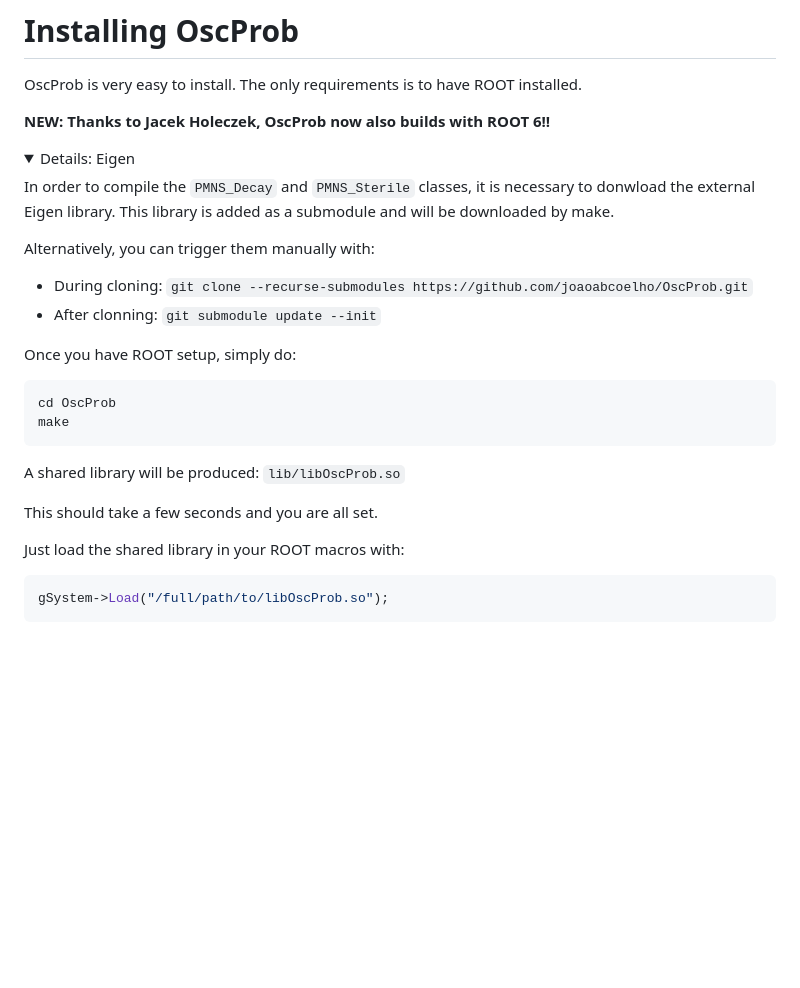
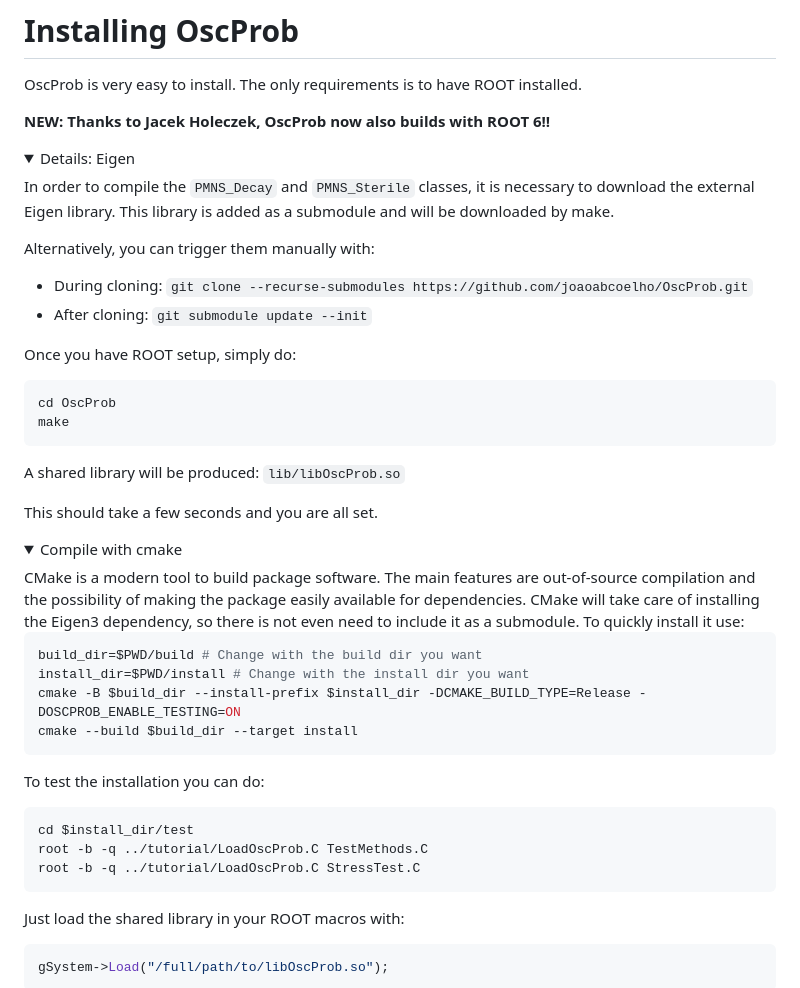
Before and after one commit to joaoabcoelho/OscProb, a Markdown page: README.md, the part around the change printed below. Drawn GitHub-style; folded sections open; blank space fills up the shorter version.

Commit message:
Explain how to compile with cmake in the README

````diff
--- a/README.md
+++ b/README.md
@@ -32,14 +33,17 @@ OscProb is very easy to install. The only requirements is to have ROOT installed
   <summary>Details: Eigen</summary>
 
   In order to compile the `PMNS_Decay` and `PMNS_Sterile` classes, it is necessary to
-  donwload the external Eigen library. This library is added as a submodule and will be downloaded by make.
+  download the external Eigen library. This library is added as a submodule and will be downloaded by make.
 
   Alternatively, you can trigger them manually with:
-  * During cloning: `git clone --recurse-submodules https://github.com/joaoabcoelho/OscProb.git`
-  * After clonning: `git submodule update --init`
+
+- During cloning: `git clone --recurse-submodules https://github.com/joaoabcoelho/OscProb.git`
+- After cloning: `git submodule update --init`
+
 </details>
 
 Once you have ROOT setup, simply do:
+
 ```sh
 cd OscProb
 make
@@ -49,3 +53,24 @@
 
 This should take a few seconds and you are all set.
 
+<details>
+  <summary>Compile with cmake</summary>
+  CMake is a modern tool to build package software. The main features are out-of-source compilation and the possibility of making the package easily available for dependencies.
+  CMake will take care of installing the Eigen3 dependency, so there is not even need to include it as a submodule.
+  To quickly install it use:
+
+  ```shell
+  build_dir=$PWD/build # Change with the build dir you want
+  install_dir=$PWD/install # Change with the install dir you want
+  cmake -B $build_dir --install-prefix $install_dir -DCMAKE_BUILD_TYPE=Release -DOSCPROB_ENABLE_TESTING=ON
+  cmake --build $build_dir --target install
+  ```
+
+  To test the installation you can do:
+
+  ```shell
+  cd $install_dir/test
+  root -b -q ../tutorial/LoadOscProb.C TestMethods.C
+  root -b -q ../tutorial/LoadOscProb.C StressTest.C
+  ```
+
````
Also changed, not shown: other parts of README.md (+8 -0 lines).
